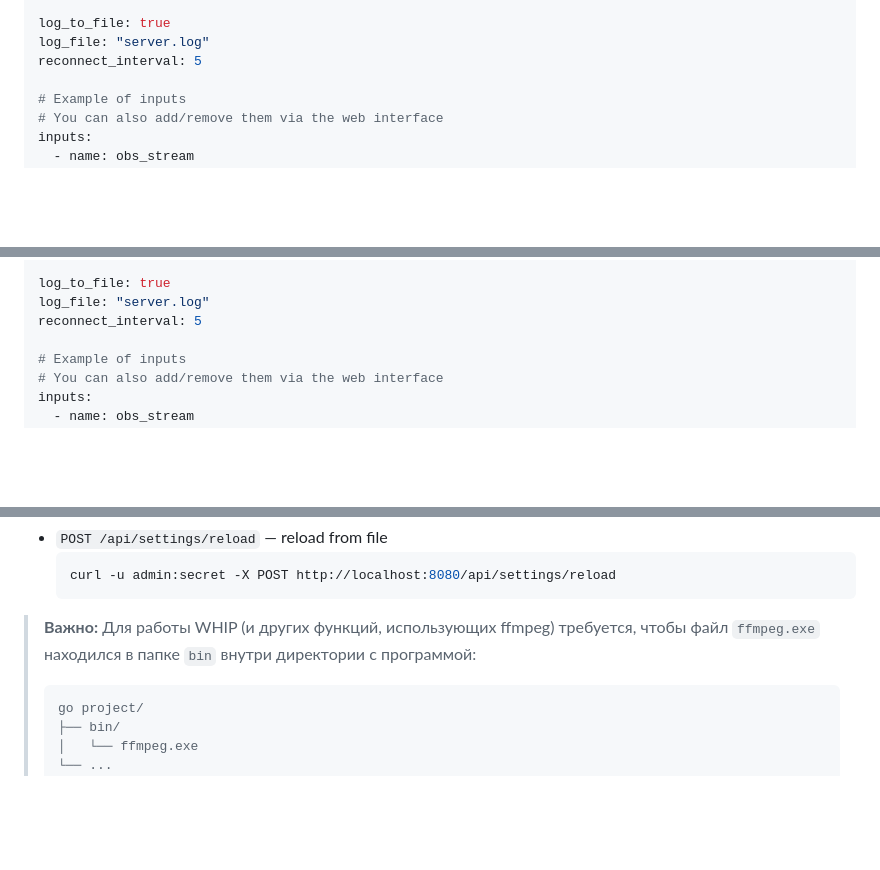
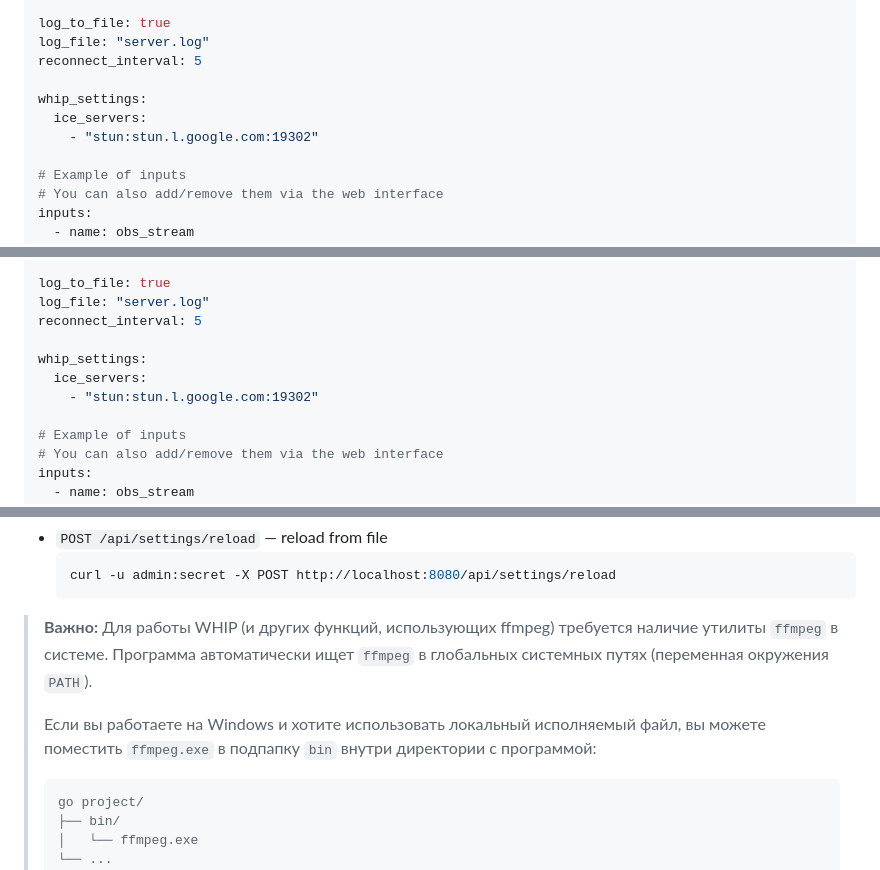
Before and after one commit to kirpicheff/rtmp-srt-server, a Markdown page: README.md, 3 parts joined by grey strips. Rendered like a GitHub page; blank space fills up the shorter version.

Commit message:
обновлено описание

````diff
--- a/README.md
+++ b/README.md
@@ -163,6 +163,10 @@ srt_settings:
 log_to_file: true
 log_file: "server.log"
 reconnect_interval: 5
+
+whip_settings:
+  ice_servers:
+    - "stun:stun.l.google.com:19302"
 
 # Example of inputs
 # You can also add/remove them via the web interface
@@ -539,6 +543,10 @@ srt_settings:
 log_to_file: true
 log_file: "server.log"
 reconnect_interval: 5
+
+whip_settings:
+  ice_servers:
+    - "stun:stun.l.google.com:19302"
 
 # Example of inputs
 # You can also add/remove them via the web interface
@@ -733,7 +741,10 @@ go project/
   ```
 
 > **Важно:**
-> Для работы WHIP (и других функций, использующих ffmpeg) требуется, чтобы файл `ffmpeg.exe` находился в папке `bin` внутри директории с программой:
+> Для работы WHIP (и других функций, использующих ffmpeg) требуется наличие утилиты `ffmpeg` в системе.
+> Программа автоматически ищет `ffmpeg` в глобальных системных путях (переменная окружения `PATH`).
+>
+> Если вы работаете на Windows и хотите использовать локальный исполняемый файл, вы можете поместить `ffmpeg.exe` в подпапку `bin` внутри директории с программой:
 >
 > ```
 > go project/
````
Also changed, not shown: other parts of README.md (+1 -1 lines).
